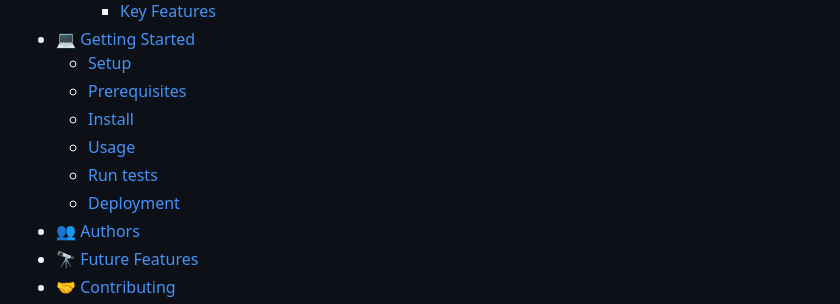
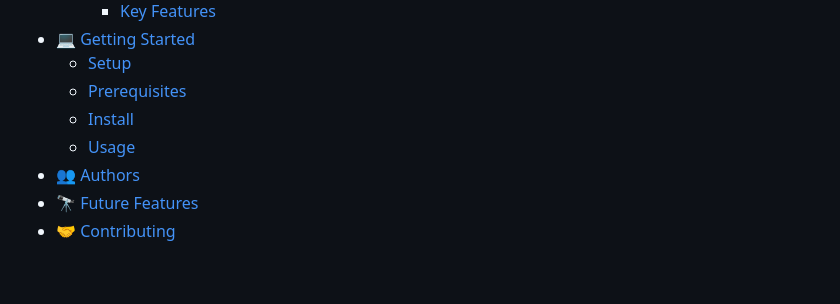
Before and after one commit to over-geek/Todo-List-Code-Review, a Markdown page: README.md, the part around one of its changes. Rendered like a GitHub page; blank space fills up the shorter version.

```diff
--- a/README.md
+++ b/README.md
@@ -45,8 +45,6 @@ After you're finished please remove all the comments and instructions!
   - [Prerequisites](#prerequisites)
   - [Install](#install)
   - [Usage](#usage)
-  - [Run tests](#run-tests)
-  - [Deployment](#triangular_flag_on_post-deployment)
 - [👥 Authors](#authors)
 - [🔭 Future Features](#future-features)
 - [🤝 Contributing](#contributing)
```
Also changed, not shown: other parts of README.md (+0 -2 lines).
